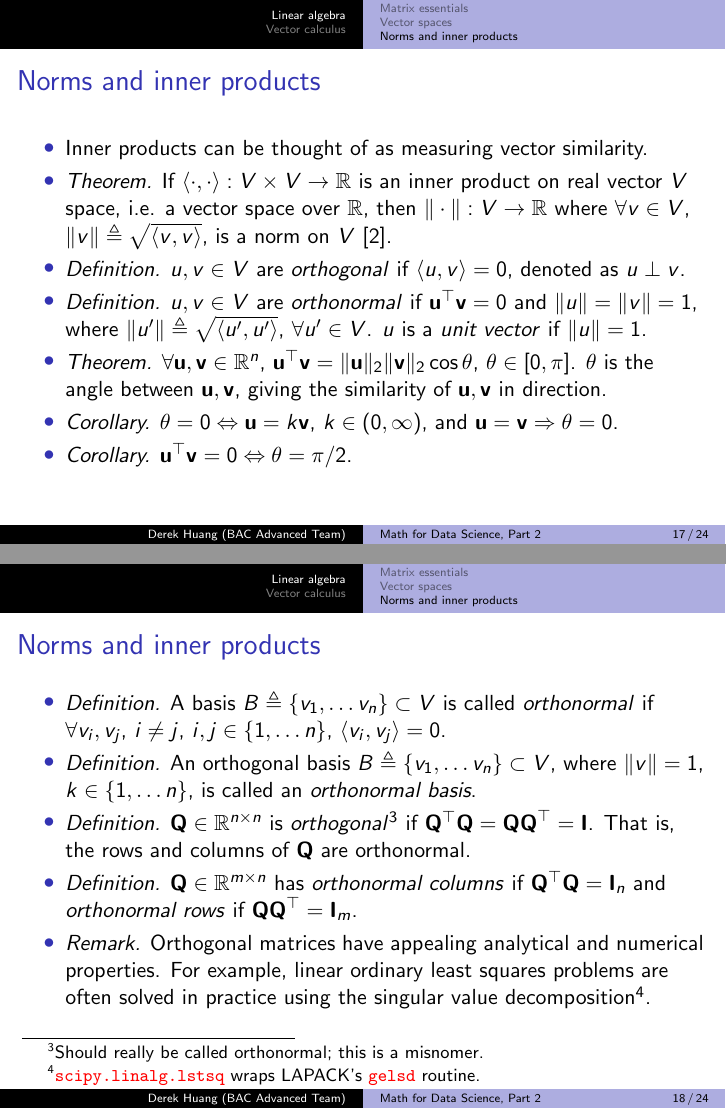
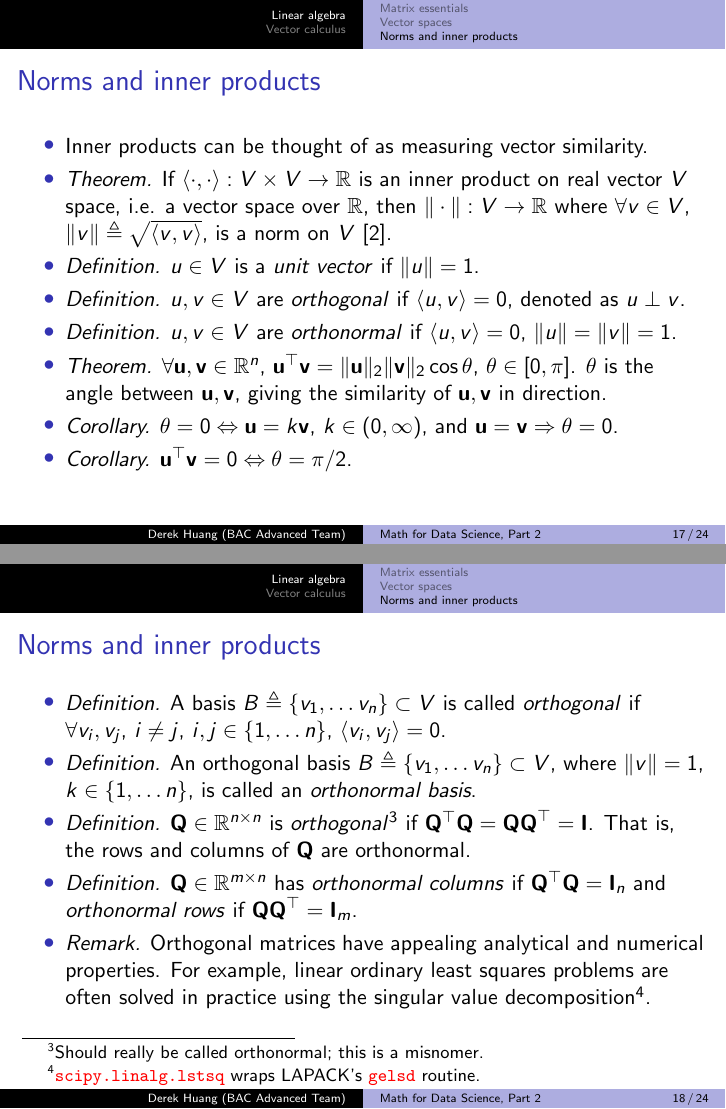
Before and after one commit to phetdam/bac-advanced-ml, LaTeX slides (bac_advanced_ml/lecture_02/lecture_02.tex): pages 17 and 18 of 24, joined at a grey line. Compiled offline with pdfLaTeX.

Commit message:
correct some typos in norm section for lecture_02.tex + edit some formatting

```diff
--- a/bac_advanced_ml/lecture_02/lecture_02.tex
+++ b/bac_advanced_ml/lecture_02/lecture_02.tex
@@ -754,15 +754,16 @@
         \sqrt{\langle v, v\rangle} $, is a norm on $ V $ \cite{jacob_linalg}.
 
         \item
+        \textit{Definition.} $ u \in V $ is a \textit{unit vector} if
+        $ \Vert u\Vert = 1 $.
+
+        \item
 	    \textit{Definition.} $ u, v \in V $ are \textit{orthogonal} if
 	    $ \langle u, v\rangle = 0 $, denoted as $ u \perp v $.
 
         \item
         \textit{Definition.} $ u, v \in V $ are \textit{orthonormal} if
-        $ \mathbf{u}^\top\mathbf{v} = 0 $ and $ \Vert u\Vert =
-        \Vert v\Vert = 1 $, where $ \Vert u'\Vert \triangleq
-        \sqrt{\langle u', u'\rangle} $, $ \forall u' \in V $. $ u $ is a
-        \textit{unit vector} if $ \Vert u\Vert = 1 $.
+        $ \langle u, v\rangle = 0 $, $ \Vert u\Vert = \Vert v\Vert = 1 $.
 
         \item
         \textit{Theorem.} $ \forall \mathbf{u}, \mathbf{v} \in \mathbb{R}^n $,
@@ -786,7 +787,7 @@
     \begin{itemize}
         \item
         \textit{Definition.} A basis $ B \triangleq \{v_1, \ldots v_n\} \subset
-        V $ is called \textit{orthonormal}
+        V $ is called \textit{orthogonal}
         if $ \forall v_i, v_j $, $ i \ne j $, $ i, j \in \{1, \ldots n\} $,
         $ \langle v_i, v_j\rangle = 0 $.
 
```
